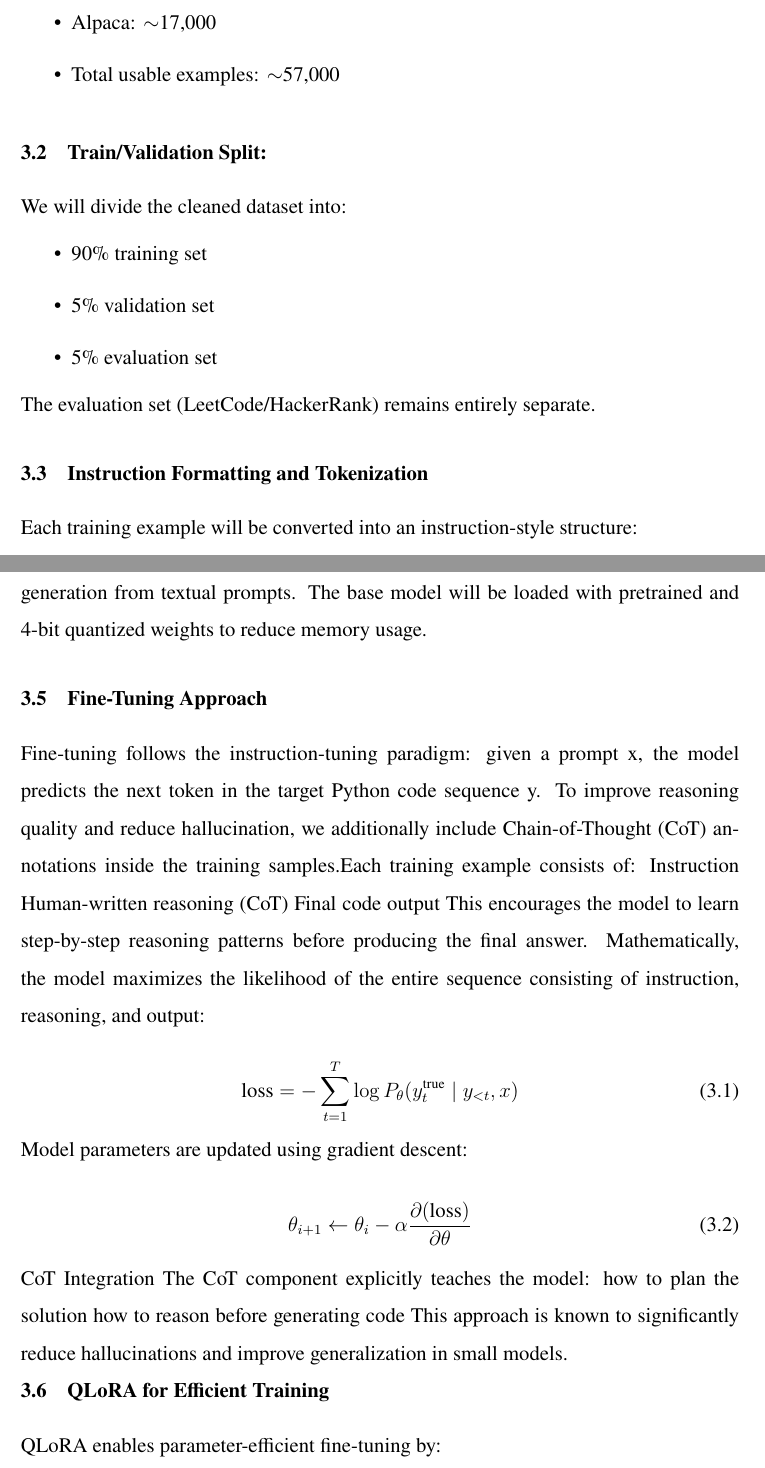
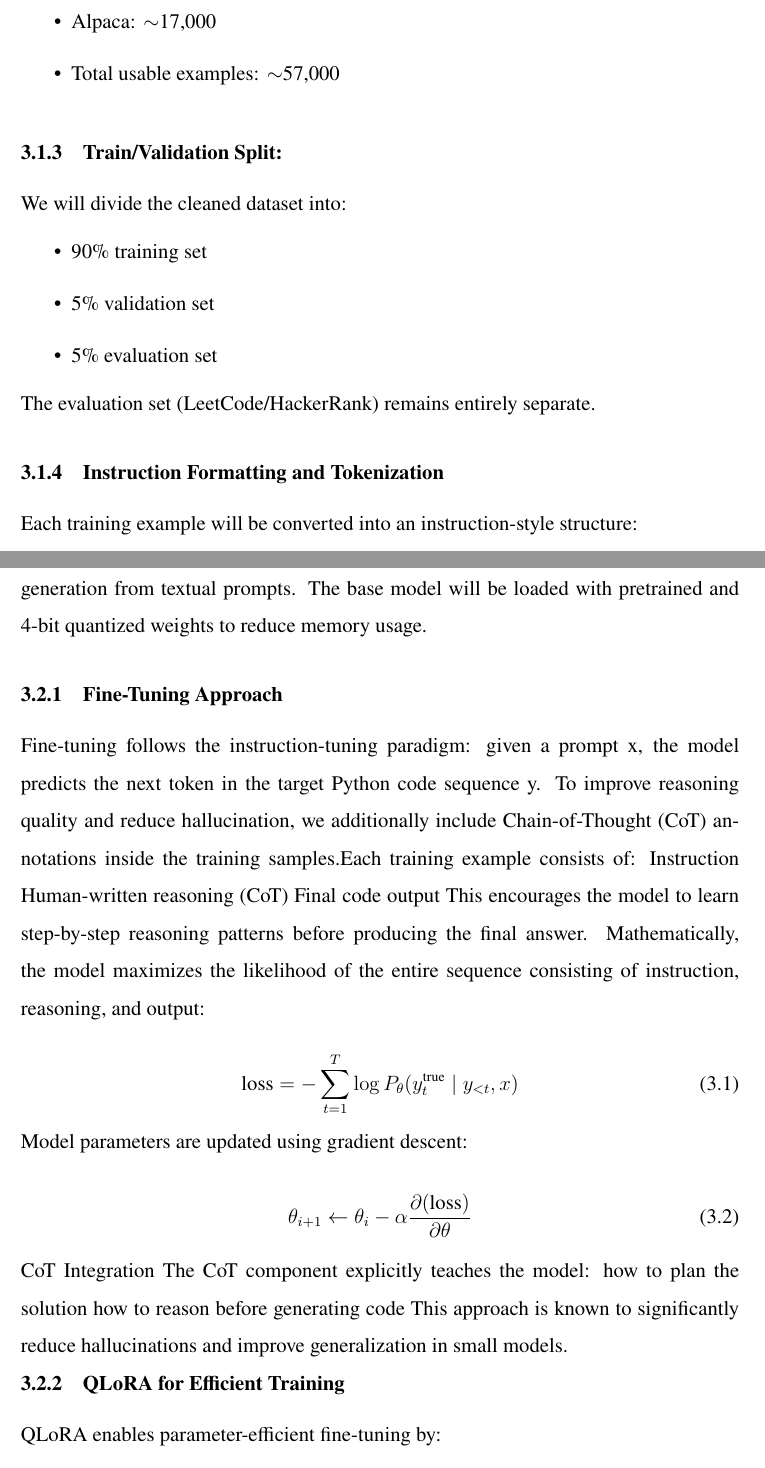
Before and after one commit to sasudo2/Task-Specific-Adaptation-of-Small-Language-Models, a LaTeX document (proposal/main.tex, which reads proposal/methodology.tex): two parts of pages 15 and 16 of 22, joined at a grey line, cut so that both start at the same text. Compiled offline with pdfLaTeX.

Commit message:
making new changes

```diff
--- a/proposal/methodology.tex
+++ b/proposal/methodology.tex
@@ -93,7 +93,7 @@ We will construct a composite dataset from multiple reputable open-source source
 \end{normaltext}
 
 
-\section{Train/Validation Split:}
+\subsection{Train/Validation Split:}
 \begin{normaltext}
 We will divide the cleaned dataset into:
 \begin{itemize}
@@ -106,7 +106,7 @@ The evaluation set (LeetCode/HackerRank) remains entirely separate.
 \end{normaltext}
 
 
-\section{Instruction Formatting and Tokenization}
+\subsection{Instruction Formatting and Tokenization}
 \begin{normaltext}
     Each training example will be converted into an instruction-style structure:
 
@@ -141,7 +141,7 @@ We will fine-tune the Llama 2 model using QLoRA to enable efficient Python code
 The base model will be loaded with pretrained and 4-bit quantized weights to reduce memory usage.
 \end{normaltext}
 
-\section{Fine-Tuning Approach}
+\subsection{Fine-Tuning Approach}
 \begin{normaltext}
 Fine-tuning follows the instruction-tuning paradigm: given a prompt x, the model predicts the next token in the target Python code sequence y.
 To improve reasoning quality and reduce hallucination, we additionally include Chain-of-Thought (CoT) annotations inside the training samples.Each training example consists of:
@@ -169,7 +169,7 @@ how to reason before generating code
 This approach is known to significantly reduce hallucinations and improve generalization in small models.
 
 % ---------------------------------------------------------
-\section{QLoRA for Efficient Training}
+\subsection{QLoRA for Efficient Training}
 
 QLoRA enables parameter-efficient fine-tuning by:
 \begin{itemize}
```
Also changed, not shown: proposal/methodology.tex (2 more changed lines).
